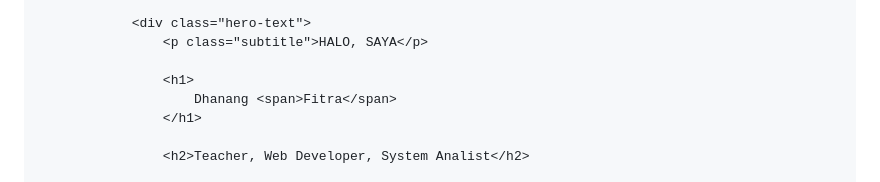
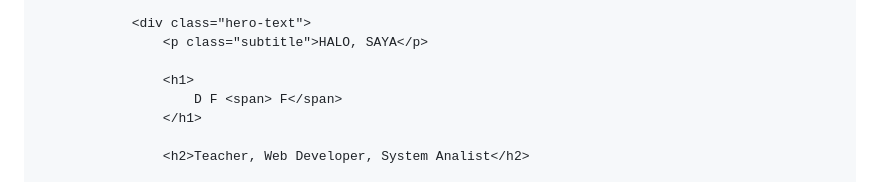
Before and after one commit to dhanangfitra/dhanangfitra.github.io, a Markdown page: README.md, the part around the change. Drawn GitHub-style.

Commit message:
Update name in README header

```diff
--- a/README.md
+++ b/README.md
@@ -912,7 +912,7 @@
                     <p class="subtitle">HALO, SAYA</p>
 
                     <h1>
-                        Dhanang <span>Fitra</span>
+                        D F <span> F</span>
                     </h1>
 
                     <h2>Teacher, Web Developer, System Analist</h2>
```
